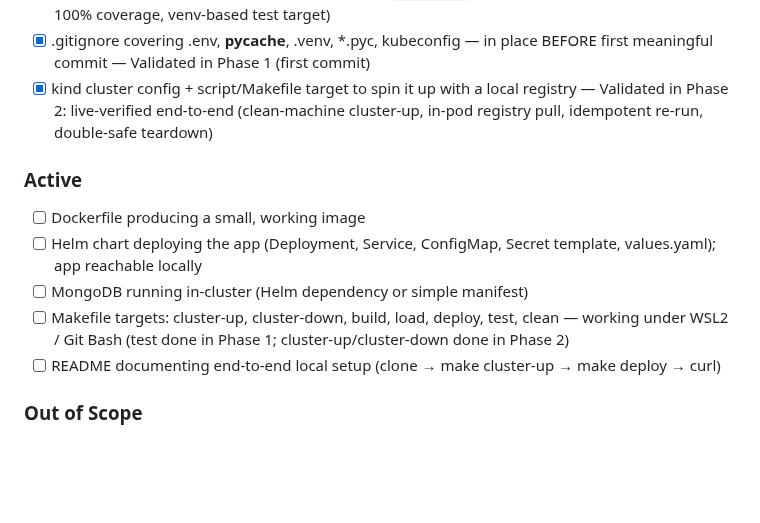
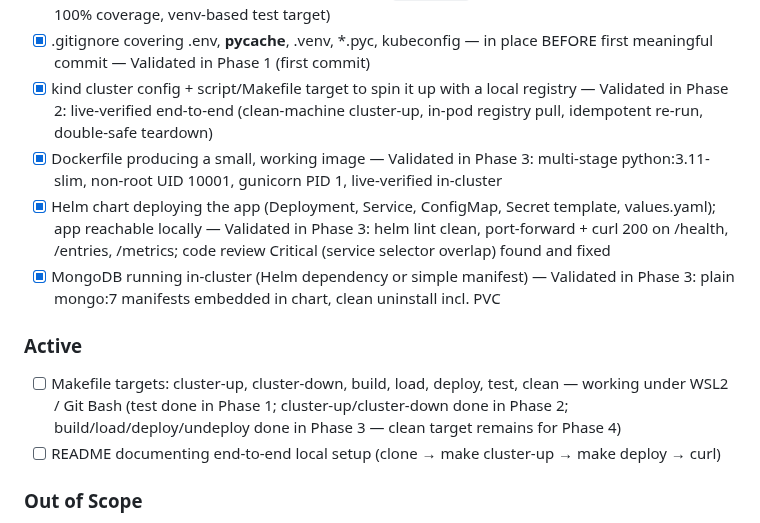
Before and after one commit to Dude775/k8s-launchpad, a Markdown page: .planning/PROJECT.md, the part around one of its changes. GitHub-like rendering; blank space fills up the shorter version.

Commit message:
evolve PROJECT.md after phase completion

```diff
--- a/.planning/PROJECT.md
+++ b/.planning/PROJECT.md
@@ -19,13 +19,13 @@ k8s-launchpad is a self-hosted Internal Developer Platform (IDP) — a "mini-Her
 - [x] Unit tests for API endpoints (pytest), passing via `make test` — Validated in Phase 1 (32 tests, 100% coverage, venv-based test target)
 - [x] .gitignore covering .env, __pycache__, .venv, *.pyc, kubeconfig — in place BEFORE first meaningful commit — Validated in Phase 1 (first commit)
 - [x] kind cluster config + script/Makefile target to spin it up with a local registry — Validated in Phase 2: live-verified end-to-end (clean-machine cluster-up, in-pod registry pull, idempotent re-run, double-safe teardown)
+- [x] Dockerfile producing a small, working image — Validated in Phase 3: multi-stage python:3.11-slim, non-root UID 10001, gunicorn PID 1, live-verified in-cluster
+- [x] Helm chart deploying the app (Deployment, Service, ConfigMap, Secret template, values.yaml); app reachable locally — Validated in Phase 3: helm lint clean, port-forward + curl 200 on /health, /entries, /metrics; code review Critical (service selector overlap) found and fixed
+- [x] MongoDB running in-cluster (Helm dependency or simple manifest) — Validated in Phase 3: plain mongo:7 manifests embedded in chart, clean uninstall incl. PVC
 
 ### Active
 
-- [ ] Dockerfile producing a small, working image
-- [ ] Helm chart deploying the app (Deployment, Service, ConfigMap, Secret template, values.yaml); app reachable locally
-- [ ] MongoDB running in-cluster (Helm dependency or simple manifest)
-- [ ] Makefile targets: cluster-up, cluster-down, build, load, deploy, test, clean — working under WSL2 / Git Bash (test done in Phase 1; cluster-up/cluster-down done in Phase 2)
+- [ ] Makefile targets: cluster-up, cluster-down, build, load, deploy, test, clean — working under WSL2 / Git Bash (test done in Phase 1; cluster-up/cluster-down done in Phase 2; build/load/deploy/undeploy done in Phase 3 — clean target remains for Phase 4)
 - [ ] README documenting end-to-end local setup (clone → make cluster-up → make deploy → curl)
 
 ### Out of Scope
```
Also changed, not shown: other parts of .planning/PROJECT.md (+1 -1 lines).
